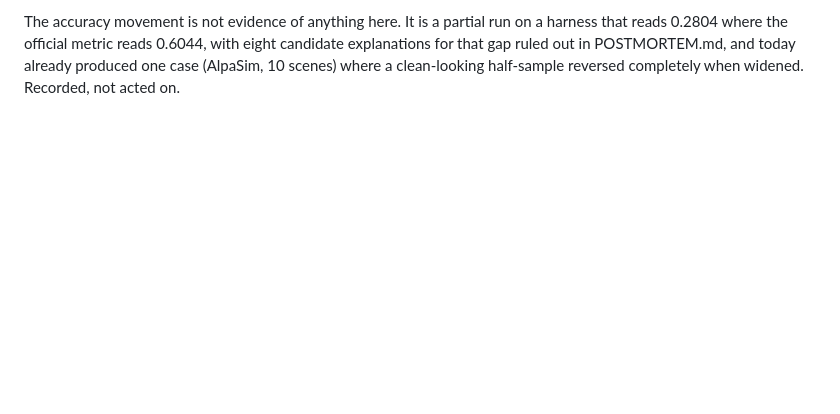
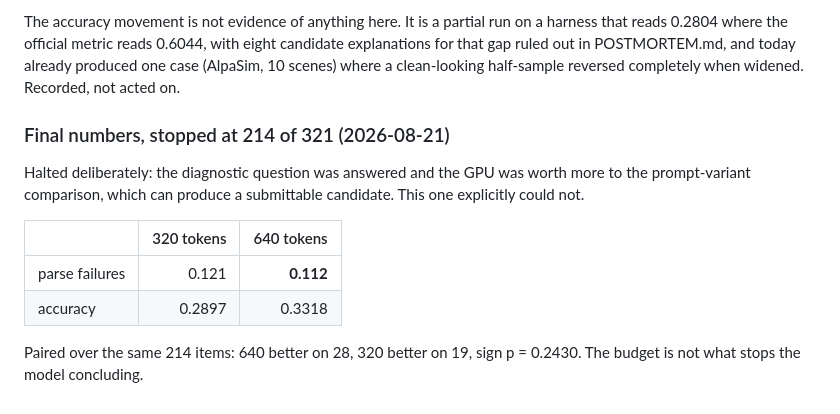
Before and after one commit to hwkim3330/aicity2026, a Markdown page: ABLATIONS.md, the part around the change. Drawn GitHub-style; blank space fills up the shorter version.

Commit message:
Token budget: final partial numbers, and why it was stopped
Halted at 214 of 321. Parse failures 0.121 -> 0.112, so doubling the budget
recovers essentially none of the truncations, which was the whole question. The
accuracy delta is paired 28-19, sign p = 0.2430.

Stopped rather than finished because the diagnostic was settled and the GPU was
worth more to the prompt-variant runs, which can yield a submittable candidate;
this experiment was recorded up front as one that could not.

```diff
--- a/ABLATIONS.md
+++ b/ABLATIONS.md
@@ -350,3 +350,17 @@ harness that reads 0.2804 where the official metric reads 0.6044, with eight
 candidate explanations for that gap ruled out in POSTMORTEM.md, and today already
 produced one case (AlpaSim, 10 scenes) where a clean-looking half-sample reversed
 completely when widened. Recorded, not acted on.
+
+### Final numbers, stopped at 214 of 321 (2026-08-21)
+
+Halted deliberately: the diagnostic question was answered and the GPU was worth
+more to the prompt-variant comparison, which can produce a submittable
+candidate. This one explicitly could not.
+
+| | 320 tokens | 640 tokens |
+| --- | ---: | ---: |
+| parse failures | 0.121 | **0.112** |
+| accuracy | 0.2897 | 0.3318 |
+
+Paired over the same 214 items: 640 better on 28, 320 better on 19, sign
+p = 0.2430. The budget is not what stops the model concluding.
```
